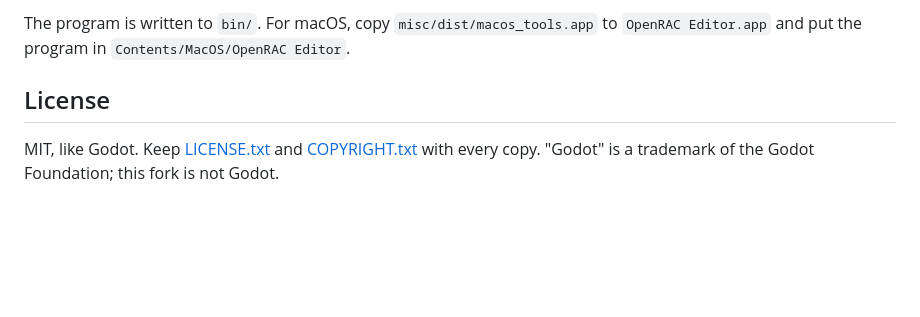
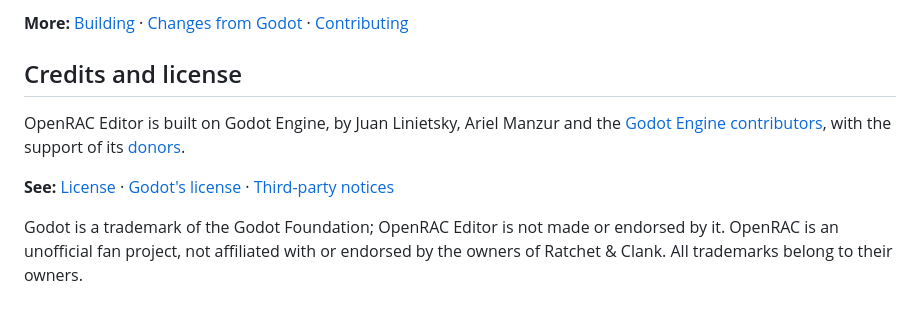
Before and after one commit to nickyyOO/OpenRAC-Editor, a Markdown page: README.md, the part around one of its changes. Rendered like a GitHub page; blank space fills up the shorter version.

````diff
--- a/README.md
+++ b/README.md
@@ -49,9 +78,14 @@ scons platform=macos arch=arm64 profile=build/custom.py metal=yes vulkan=no
 ```
 
-The program is written to `bin/`. For macOS, copy `misc/dist/macos_tools.app` to `OpenRAC Editor.app`
-and put the program in `Contents/MacOS/OpenRAC Editor`.
+**More:** [Building](docs/BUILDING.md) · [Changes from Godot](docs/CHANGES.md) · [Contributing](CONTRIBUTING.md)
 
-## License
+## Credits and license
 
-MIT, like Godot. Keep [LICENSE.txt](LICENSE.txt) and [COPYRIGHT.txt](COPYRIGHT.txt) with every copy.
-"Godot" is a trademark of the Godot Foundation; this fork is not Godot.
+OpenRAC Editor is built on Godot Engine, by Juan Linietsky, Ariel Manzur and the
+[Godot Engine contributors](AUTHORS.md), with the support of its [donors](DONORS.md).
+
+**See:** [License](LICENSE) · [Godot's license](LICENSE.txt) · [Third-party notices](COPYRIGHT.txt)
+
+Godot is a trademark of the Godot Foundation; OpenRAC Editor is not made or endorsed by it.
+OpenRAC is an unofficial fan project, not affiliated with or endorsed by the owners of
+Ratchet & Clank. All trademarks belong to their owners.
````
Also changed, not shown: other parts of README.md (+65 -36 lines), docs/BUILDING.md (added, +47 -0 lines), docs/CHANGES.md (added, +47 -0 lines), docs/README.md (added, +8 -0 lines), docs/assets/collision.png (added), docs/assets/editor.png (added), docs/assets/inspector.png (added), 2 other files.
